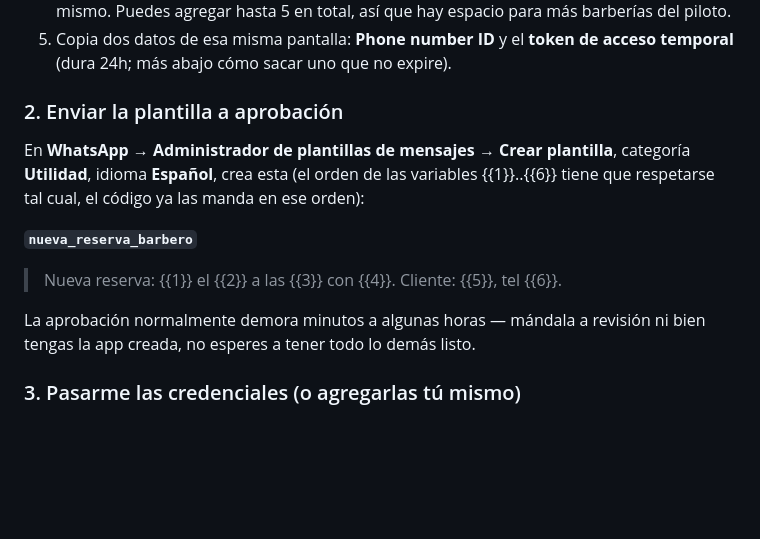
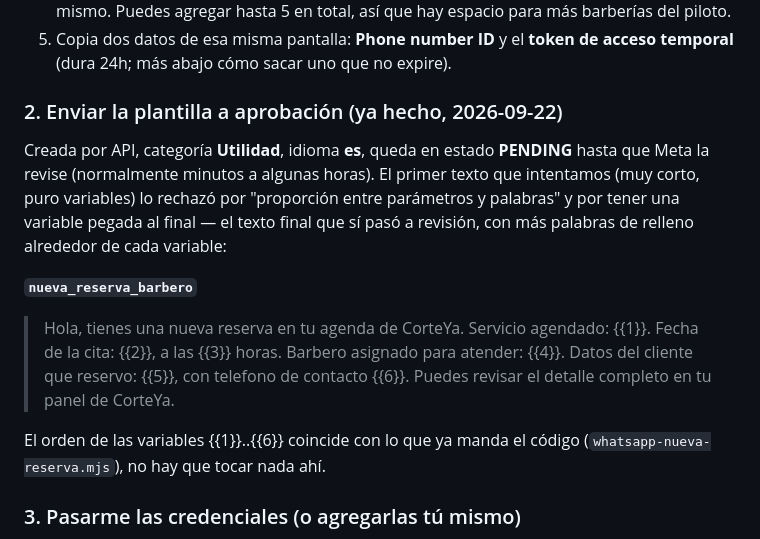
Before and after one commit to RPlazaQ/CorteYA, a Markdown page: whatsapp-agente.md, the part around the change. Rendered like a GitHub page; blank space fills up the shorter version.

Commit message:
Record the approved template text for nueva_reserva_barbero
Submitted via the Graph API directly instead of the dashboard form; two
earlier attempts were rejected (variable/word ratio, variable too close
to the template edge) before landing on wording Meta accepted for review.

Co-Authored-By: Claude Sonnet 5 <noreply@anthropic.com>

```diff
--- a/whatsapp-agente.md
+++ b/whatsapp-agente.md
@@ -46,17 +46,23 @@ Archivos: `add-whatsapp-nueva-reserva.sql` (migración), `netlify/functions/_wha
    **token de acceso temporal** (dura 24h; más abajo cómo sacar uno que no
    expire).
 
-### 2. Enviar la plantilla a aprobación
-En **WhatsApp → Administrador de plantillas de mensajes → Crear plantilla**,
-categoría **Utilidad**, idioma **Español**, crea esta (el orden de las
-variables {{1}}..{{6}} tiene que respetarse tal cual, el código ya las manda
-en ese orden):
+### 2. Enviar la plantilla a aprobación (ya hecho, 2026-09-22)
+Creada por API, categoría **Utilidad**, idioma **es**, queda en estado
+**PENDING** hasta que Meta la revise (normalmente minutos a algunas horas).
+El primer texto que intentamos (muy corto, puro variables) lo rechazó por
+"proporción entre parámetros y palabras" y por tener una variable pegada
+al final — el texto final que sí pasó a revisión, con más palabras de
+relleno alrededor de cada variable:
 
 **`nueva_reserva_barbero`**
-> Nueva reserva: {{1}} el {{2}} a las {{3}} con {{4}}. Cliente: {{5}}, tel {{6}}.
+> Hola, tienes una nueva reserva en tu agenda de CorteYa. Servicio
+> agendado: {{1}}. Fecha de la cita: {{2}}, a las {{3}} horas. Barbero
+> asignado para atender: {{4}}. Datos del cliente que reservo: {{5}}, con
+> telefono de contacto {{6}}. Puedes revisar el detalle completo en tu
+> panel de CorteYa.
 
-La aprobación normalmente demora minutos a algunas horas — mándala a
-revisión ni bien tengas la app creada, no esperes a tener todo lo demás listo.
+El orden de las variables {{1}}..{{6}} coincide con lo que ya manda el
+código (`whatsapp-nueva-reserva.mjs`), no hay que tocar nada ahí.
 
 ### 3. Pasarme las credenciales (o agregarlas tú mismo)
 Una vez tengas **Phone number ID** y **token**, pásamelos por chat para que
```
